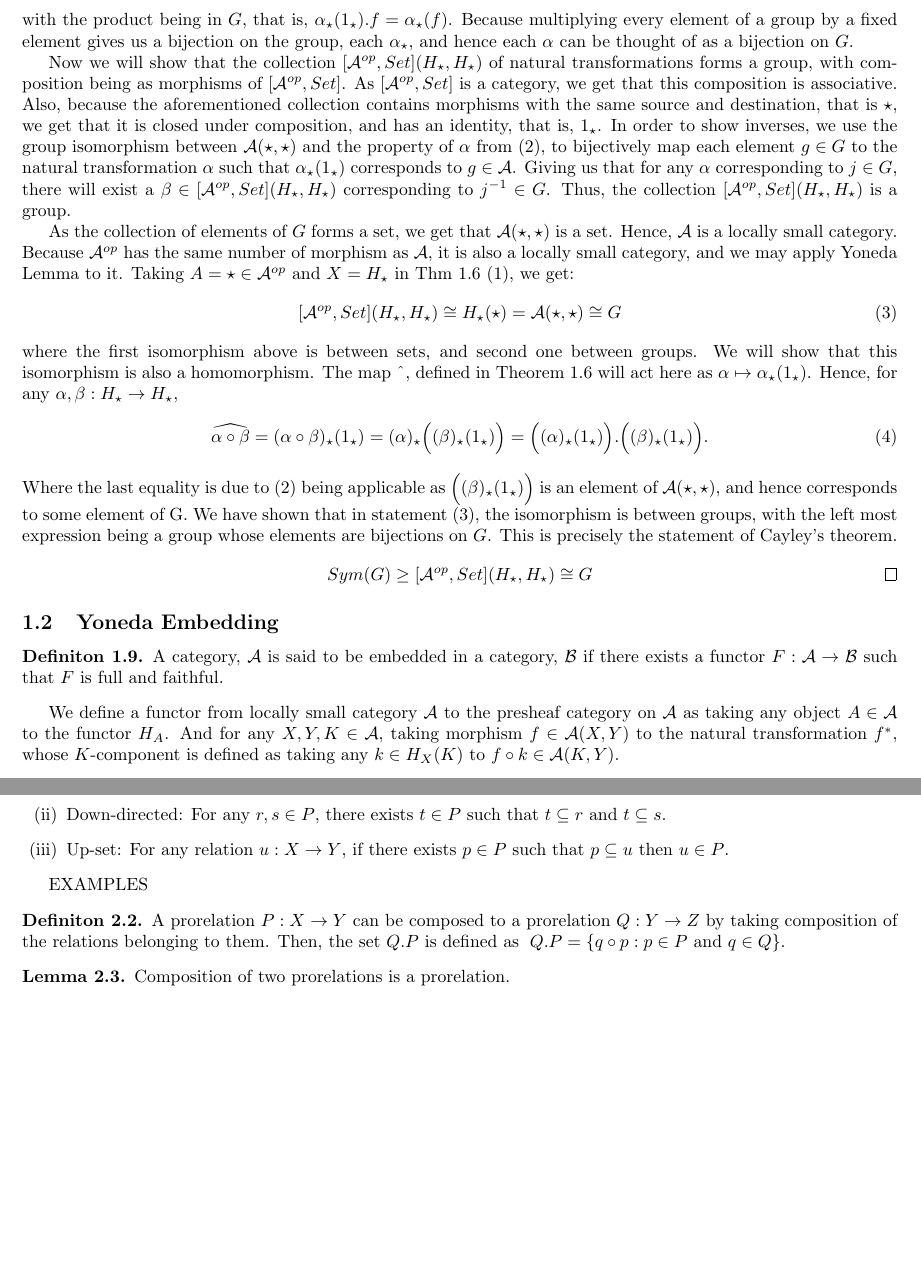
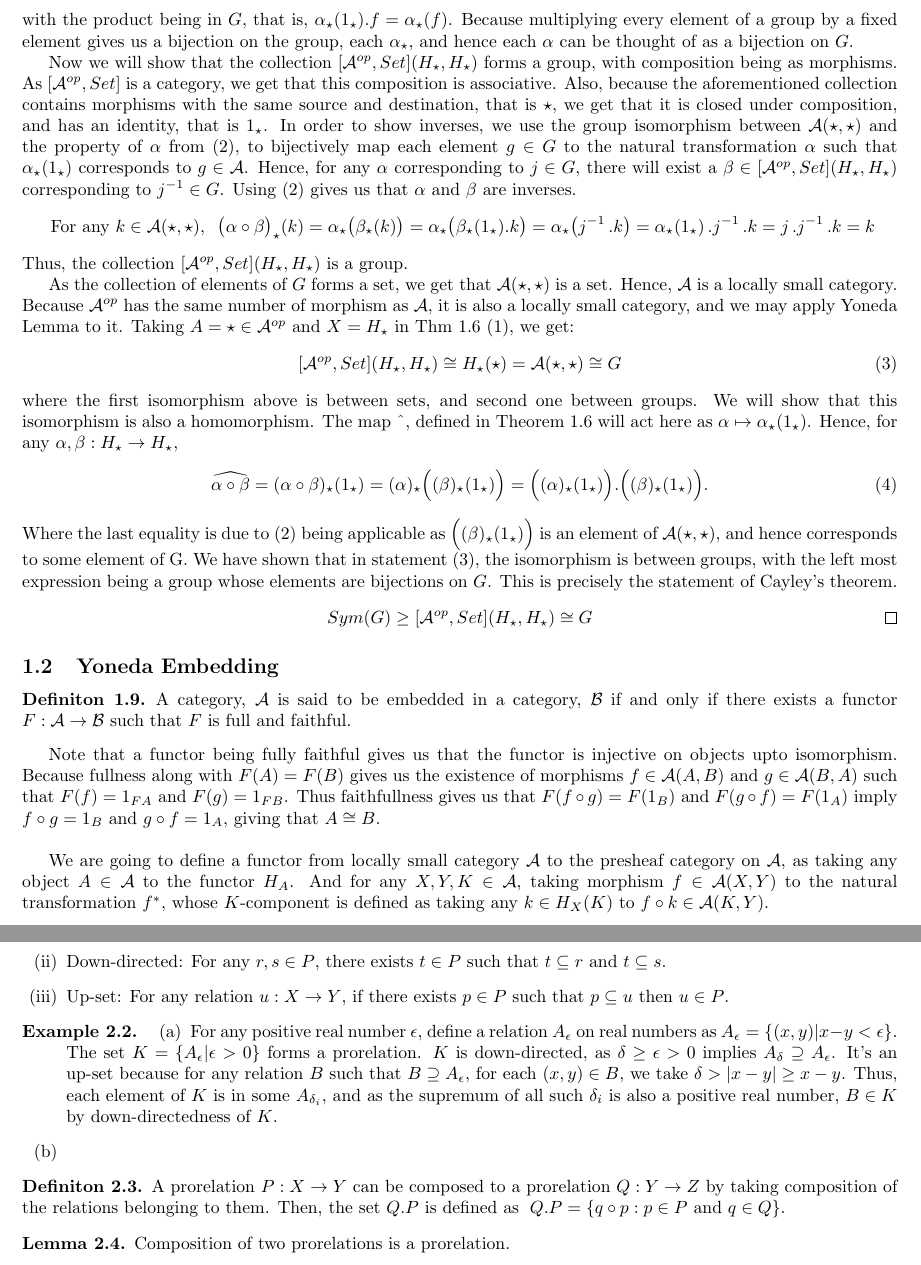
Before and after one commit to 4amVim/Undergrad-Thesis, a LaTeX thesis (Thesis/section1.tex): two parts of pages 4 and 5 of 14, joined at a grey line, cut so that both start at the same text, the shorter picture padded with empty space. Compiled offline with pdfLaTeX.

Commit message:
FUCK SLEEP

```diff
--- a/Thesis/section1.tex
+++ b/Thesis/section1.tex
@@ -10,6 +10,7 @@
 \newtheorem{lemma}[theorem]{Lemma}
 \newtheorem{prop}[theorem]{Proposition}
 \newtheorem{proop}[theorem]{Proposition}
+\newtheorem{ex}[theorem]{Example}
 
 \tikzset{commutative diagrams/.cd,mysymbol/.style={start anchor=center,end anchor=center,draw=none}}
 \newcommand\cen[2][\leq]{\arrow[mysymbol]{#2}[description]{#1}}
@@ -346,18 +347,25 @@ we denote $Hom_{\mathcal{A}}^{\mbox{}}(X,Y)$ with $\mathcal{A} (X,Y)$.
 		group, each $\alpha_\star$, and hence each $\alpha$ can be thought of as a bijection on
 		$G$.
 
-		Now we will show that the collection $[\mathcal{A} ^{op},Set](H_\star, H_\star)$ of
-		natural transformations forms a group, with composition being as morphisms of
-		$[\mathcal{A} ^{op},Set]$. As $[\mathcal{A} ^{op},Set]$ is a category, we get that
+		Now we will show that the collection $[\mathcal{A} ^{op},Set](H_\star, H_\star)$
+		forms a group, with composition being as morphisms.
+		As $[\mathcal{A} ^{op},Set]$ is a category, we get that
 		this composition is associative. Also, because the aforementioned collection contains
 		morphisms with the same source and destination, that is $\star$, we get that it is
-		closed under composition, and has an identity, that is, $1_\star$.
+		closed under composition, and has an identity, that is $1_\star$.
 		In order to show inverses, we use the group isomorphism between
 		$\mathcal{A} (\star,\star)$ and	the property of $\alpha$ from (2),
 		to bijectively map each element $g\in G$ to the natural transformation $\alpha$
 		such that $\alpha_\star(1_\star)$ corresponds to $g \in \mathcal{A}$.
-		Giving us that for any $\alpha$ corresponding to $j\in G$, there will exist a
+		Hence, for any $\alpha$ corresponding to $j\in G$, there will exist a
 		$\beta \in [\mathcal{A} ^{op},Set](H_\star, H_\star)$ corresponding to $j^{-1} \in G$.
+		Using (2) gives us that $\alpha$ and $\beta$ are inverses.
+		\[ \text{ For any } k \in \mathcal{A} (\star,\star), \; \;
+			\big( \alpha \circ \beta\big)_\star
+			(k)
+		= \alpha_\star\big(\beta_\star(k)\big)=\alpha_\star \big( \beta_\star(1_\star).k \big)
+	=\alpha_\star \big( j^{-1}\,. k \big) = \alpha_\star(1_\star)\,.  j^{-1}\,. k=j\,. j^{-1}\,.
+k=k\]
 		Thus, the collection $[ \mathcal{A} ^{op}, Set](H_\star,H_\star)$ is a group.
 
 		As the collection of elements of $G$ forms a set, we get that $\mathcal{A}(\star,\star)$
@@ -388,12 +396,21 @@ we denote $Hom_{\mathcal{A}}^{\mbox{}}(X,Y)$ with $\mathcal{A} (X,Y)$.
 	\end{proof}
 	\subsection{Yoneda Embedding}%{{{ Embedding		Section
 	\begin{definition} %{{{ Embedding of a category		Definition
-		A category, $\mathcal{A}$  is said to be embedded in a category, $\mathcal{B}$ if there exists a
-		functor $F: \mathcal{A} \to \mathcal{B} $ such that $F$ is full and faithful.
+		A category, $\mathcal{A}$  is said to be embedded in a category, $\mathcal{B}$ if
+		and only if there exists a functor $F: \mathcal{A} \to \mathcal{B}$
+		such that $F$ is full and faithful.
 	\end{definition} %}}}
 
-	We define a functor from locally small category $\mathcal{A}$ to the presheaf category on
-	$\mathcal{A} $ as taking any object $A \in \mathcal{A} $ to the functor $H_A$.
+	Note that a functor being fully faithful gives us that the functor is injective on objects upto
+	isomorphism. Because fullness along with $F(A)=F(B)$ gives us the existence of morphisms
+	$f\in \mathcal{A} (A,B)$ and $g \in \mathcal{A} (B,A)$ such that $F(f)=1_{FA}$ and
+	$F(g)=1_{FB}$. Thus faithfullness gives us that $F(f \circ g)=F(1_B)$ and $F(g \circ f)=F(1_A)$
+	imply $f \circ g=1_B$ and $g \circ f = 1_A$, giving that $A\cong B$.\\
+
+
+
+	We are going to define a functor from locally small category $\mathcal{A}$ to the presheaf category on
+	$\mathcal{A} $, as taking any object $A \in \mathcal{A} $ to the functor $H_A$.
 	And for any $X,Y,K \in \mathcal{A}$, taking morphism $f\in \mathcal{A} (X,Y)$
 	to the natural transformation $f^*$, whose $K$-component is defined as taking any $k \in H_X(K)$
 	to $f \circ k \in \mathcal{A} (K,Y)$.
@@ -512,7 +529,21 @@ we denote $Hom_{\mathcal{A}}^{\mbox{}}(X,Y)$ with $\mathcal{A} (X,Y)$.
 			\end{enumerate}
 		\end{definition}
 
-		EXAMPLES
+\begin{ex} %{{{ 		Example
+	\begin{enumerate}[label=(\alph*)]
+		\item For any positive real number $\epsilon$, define a relation $A_\epsilon$ on real numbers as
+			$A_\epsilon=\{ (x,y) | x-y<\epsilon \}$. The set $K=\{A_\epsilon | \epsilon>0\}$
+			forms a prorelation. $K$ is down-directed, as $\delta \geq \epsilon > 0$
+			implies $A_\delta \supseteq A_\epsilon$. It's an up-set because for any relation
+			$B$ such that $B \supseteq A_\epsilon$, for each $(x,y)\in B$,
+		we take $\delta>|x-y| \geq x-y$. Thus, each element of $K$ is in some
+	$A_{\delta_i}$,	and as the supremum of all such $\delta_i$ is also a positive real number,
+	$B\in K$ by down-directedness of $K$.
+
+\item
+	\end{enumerate}
+\end{ex}
+
 
 		\begin{definition}%{{{ Composition of prorelations	Definition
 			A prorelation $P:X \to Y$ can be composed to a prorelation $Q:Y \to Z$ by taking
```
Also changed, not shown: Thesis/section1.pdf, Thesis/section1.tex (6 more changed lines).
